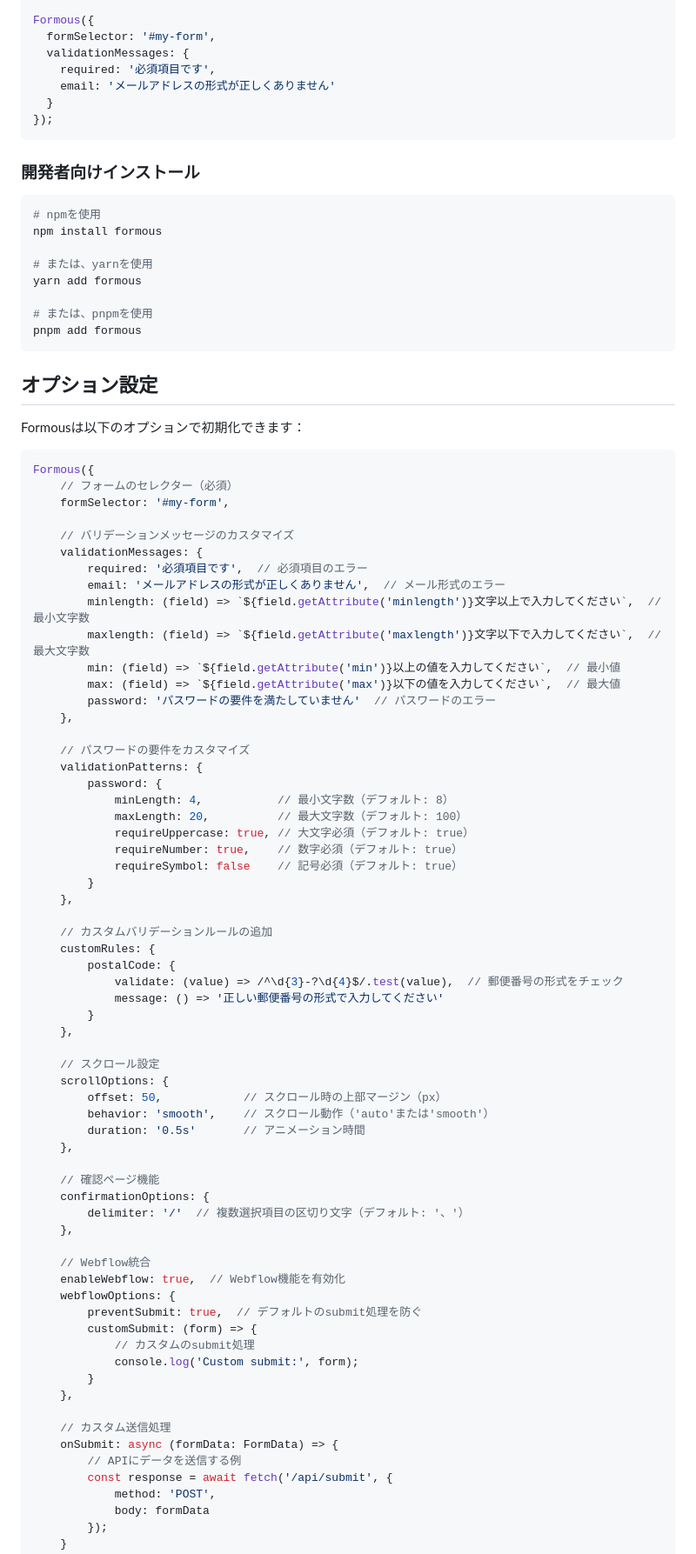
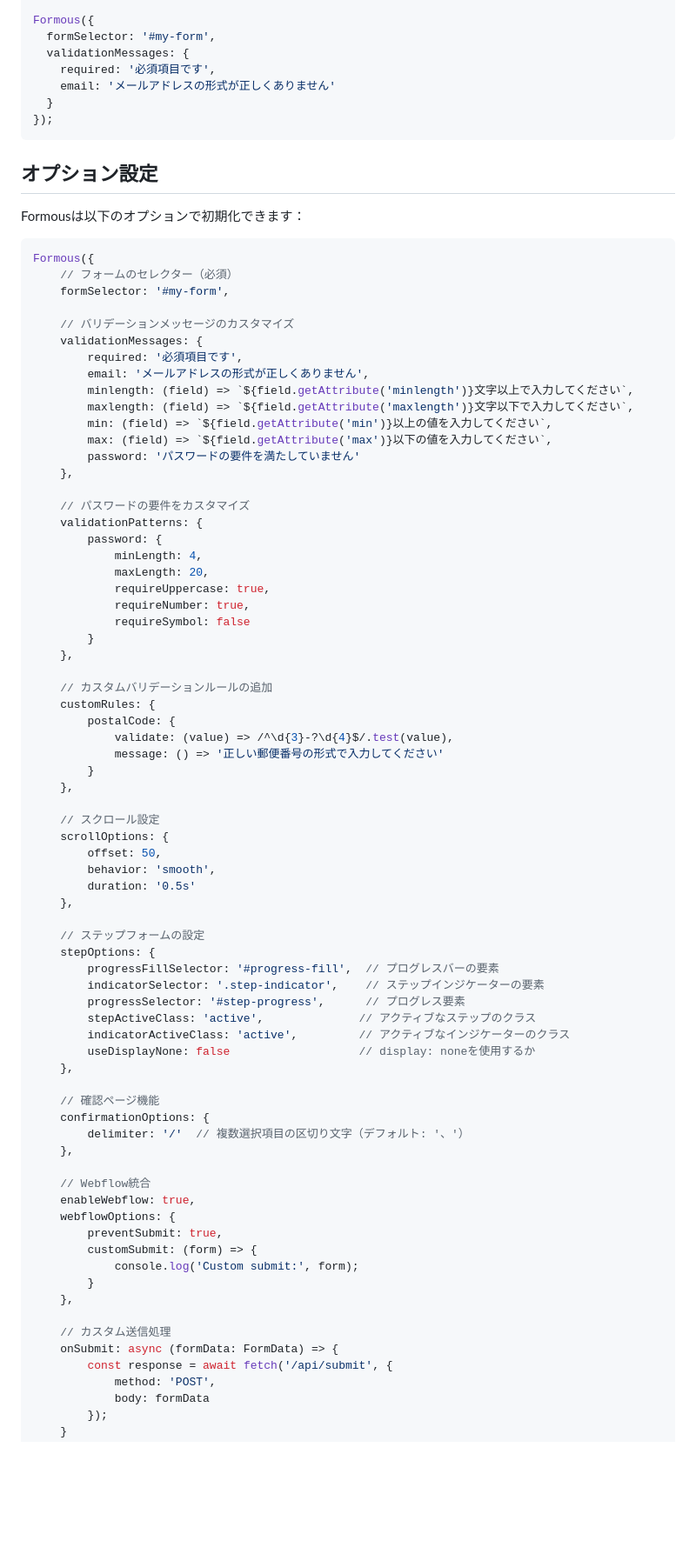
Before and after one commit to ousllc/formous, a Markdown page: README.md, the part around one of its changes. Shown at 87% size. GitHub-like rendering; blank space fills up the shorter version.

Commit message:
update: README

````diff
--- a/README.md
+++ b/README.md
@@ -68,19 +65,6 @@ Formous({
 });
 ```
 
-### 開発者向けインストール
-
-```bash
-# npmを使用
-npm install formous
-
-# または、yarnを使用
-yarn add formous
-
-# または、pnpmを使用
-pnpm add formous
-```
-
 ## オプション設定
 
 Formousは以下のオプションで初期化できます：
@@ -92,39 +76,49 @@ Formous({
 
     // バリデーションメッセージのカスタマイズ
     validationMessages: {
-        required: '必須項目です',  // 必須項目のエラー
-        email: 'メールアドレスの形式が正しくありません',  // メール形式のエラー
-        minlength: (field) => `${field.getAttribute('minlength')}文字以上で入力してください`,  // 最小文字数
-        maxlength: (field) => `${field.getAttribute('maxlength')}文字以下で入力してください`,  // 最大文字数
-        min: (field) => `${field.getAttribute('min')}以上の値を入力してください`,  // 最小値
-        max: (field) => `${field.getAttribute('max')}以下の値を入力してください`,  // 最大値
-        password: 'パスワードの要件を満たしていません'  // パスワードのエラー
+        required: '必須項目です',
+        email: 'メールアドレスの形式が正しくありません',
+        minlength: (field) => `${field.getAttribute('minlength')}文字以上で入力してください`,
+        maxlength: (field) => `${field.getAttribute('maxlength')}文字以下で入力してください`,
+        min: (field) => `${field.getAttribute('min')}以上の値を入力してください`,
+        max: (field) => `${field.getAttribute('max')}以下の値を入力してください`,
+        password: 'パスワードの要件を満たしていません'
     },
 
     // パスワードの要件をカスタマイズ
     validationPatterns: {
         password: {
-            minLength: 4,           // 最小文字数（デフォルト: 8）
-            maxLength: 20,          // 最大文字数（デフォルト: 100）
-            requireUppercase: true, // 大文字必須（デフォルト: true）
-            requireNumber: true,    // 数字必須（デフォルト: true）
-            requireSymbol: false    // 記号必須（デフォルト: true）
+            minLength: 4,
+            maxLength: 20,
+            requireUppercase: true,
+            requireNumber: true,
+            requireSymbol: false
         }
     },
 
     // カスタムバリデーションルールの追加
     customRules: {
         postalCode: {
-            validate: (value) => /^\d{3}-?\d{4}$/.test(value),  // 郵便番号の形式をチェック
+            validate: (value) => /^\d{3}-?\d{4}$/.test(value),
             message: () => '正しい郵便番号の形式で入力してください'
         }
     },
 
     // スクロール設定
     scrollOptions: {
-        offset: 50,            // スクロール時の上部マージン（px）
-        behavior: 'smooth',    // スクロール動作（'auto'または'smooth'）
-        duration: '0.5s'       // アニメーション時間
+        offset: 50,
+        behavior: 'smooth',
+        duration: '0.5s'
+    },
+
+    // ステップフォームの設定
+    stepOptions: {
+        progressFillSelector: '#progress-fill',  // プログレスバーの要素
+        indicatorSelector: '.step-indicator',    // ステップインジケーターの要素
+        progressSelector: '#step-progress',      // プログレス要素
+        stepActiveClass: 'active',              // アクティブなステップのクラス
+        indicatorActiveClass: 'active',         // アクティブなインジケーターのクラス
+        useDisplayNone: false                   // display: noneを使用するか
     },
 
     // 確認ページ機能
@@ -133,18 +127,16 @@ Formous({
     },
 
     // Webflow統合
-    enableWebflow: true,  // Webflow機能を有効化
+    enableWebflow: true,
     webflowOptions: {
-        preventSubmit: true,  // デフォルトのsubmit処理を防ぐ
+        preventSubmit: true,
         customSubmit: (form) => {
-            // カスタムのsubmit処理
             console.log('Custom submit:', form);
         }
     },
 
     // カスタム送信処理
     onSubmit: async (formData: FormData) => {
-        // APIにデータを送信する例
         const response = await fetch('/api/submit', {
             method: 'POST',
             body: formData
````
Also changed, not shown: other parts of README.md (+0 -3 lines).
